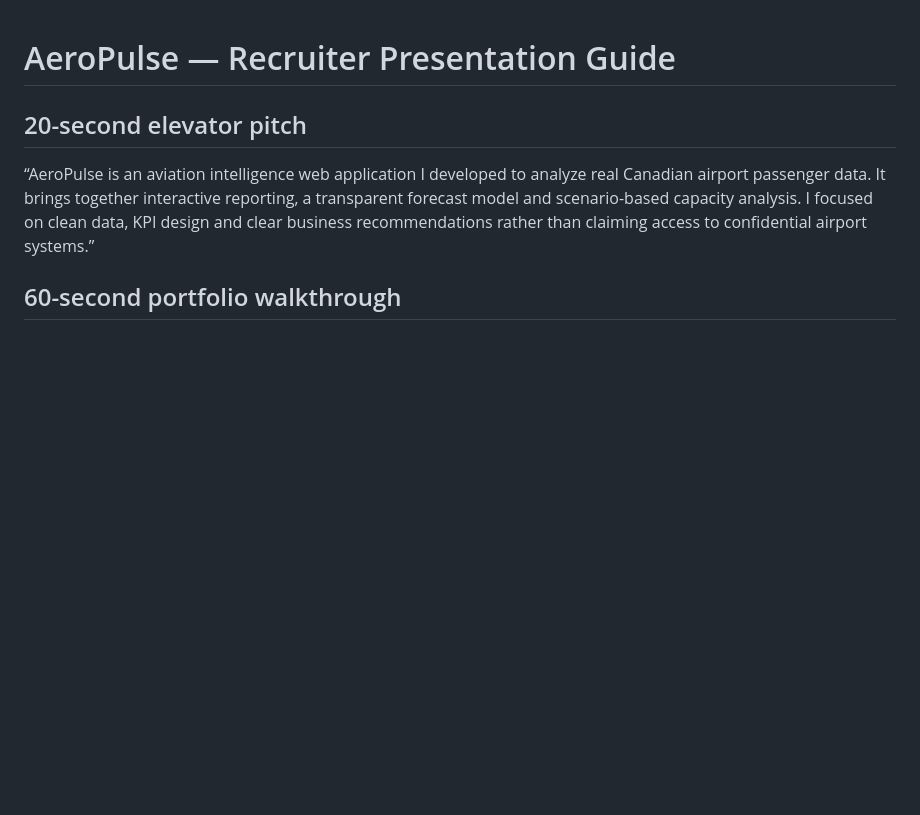
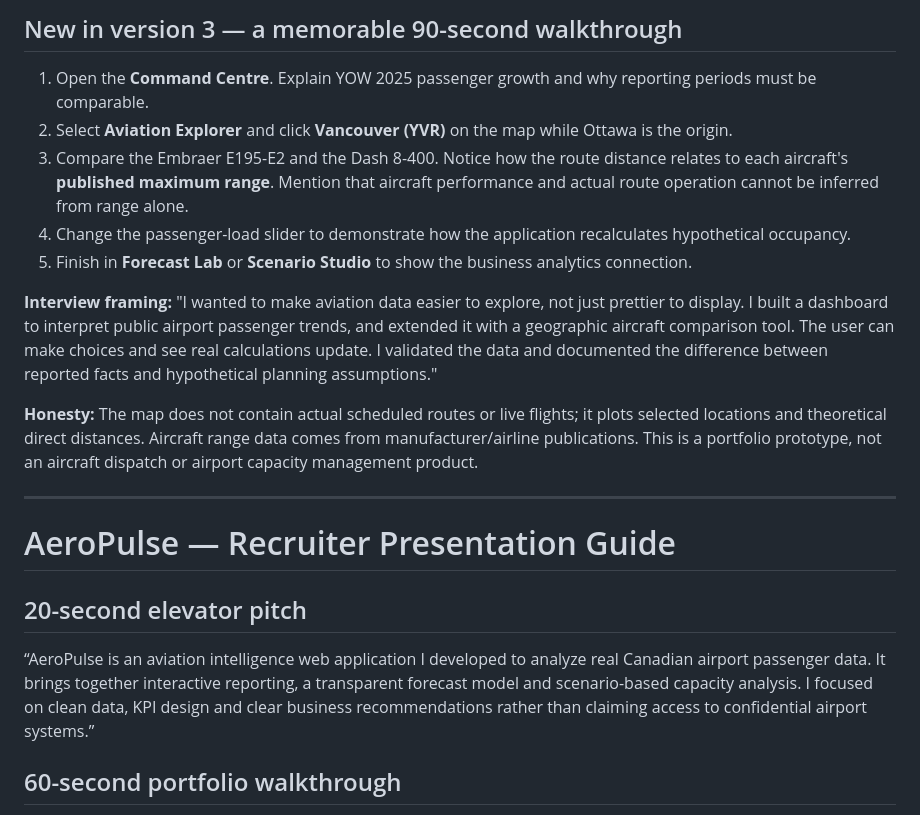
Before and after one commit to dishap12/AeroPulse, a Markdown page: RECRUITER_GUIDE.md, the part around the change. GitHub-like rendering; blank space fills up the shorter version.

Commit message:
docs: add concise v3 recruiter walkthrough

```diff
--- a/RECRUITER_GUIDE.md
+++ b/RECRUITER_GUIDE.md
@@ -1,3 +1,18 @@
+## New in version 3 — a memorable 90-second walkthrough
+
+1. Open the **Command Centre**. Explain YOW 2025 passenger growth and why reporting periods must be comparable.
+2. Select **Aviation Explorer** and click **Vancouver (YVR)** on the map while Ottawa is the origin.
+3. Compare the Embraer E195-E2 and the Dash 8-400. Notice how the route distance relates to each aircraft's **published maximum range**. Mention that aircraft performance and actual route operation cannot be inferred from range alone.
+4. Change the passenger-load slider to demonstrate how the application recalculates hypothetical occupancy.
+5. Finish in **Forecast Lab** or **Scenario Studio** to show the business analytics connection.
+
+**Interview framing:** "I wanted to make aviation data easier to explore, not just prettier to display. I built a dashboard to interpret public airport passenger trends, and extended it with a geographic aircraft comparison tool. The user can make choices and see real calculations update. I validated the data and documented the difference between reported facts and hypothetical planning assumptions."
+
+**Honesty:** The map does not contain actual scheduled routes or live flights; it plots selected locations and theoretical direct distances. Aircraft range data comes from manufacturer/airline publications. This is a portfolio prototype, not an aircraft dispatch or airport capacity management product.
+
+
+---
+
 # AeroPulse — Recruiter Presentation Guide
 
 ## 20-second elevator pitch
```
